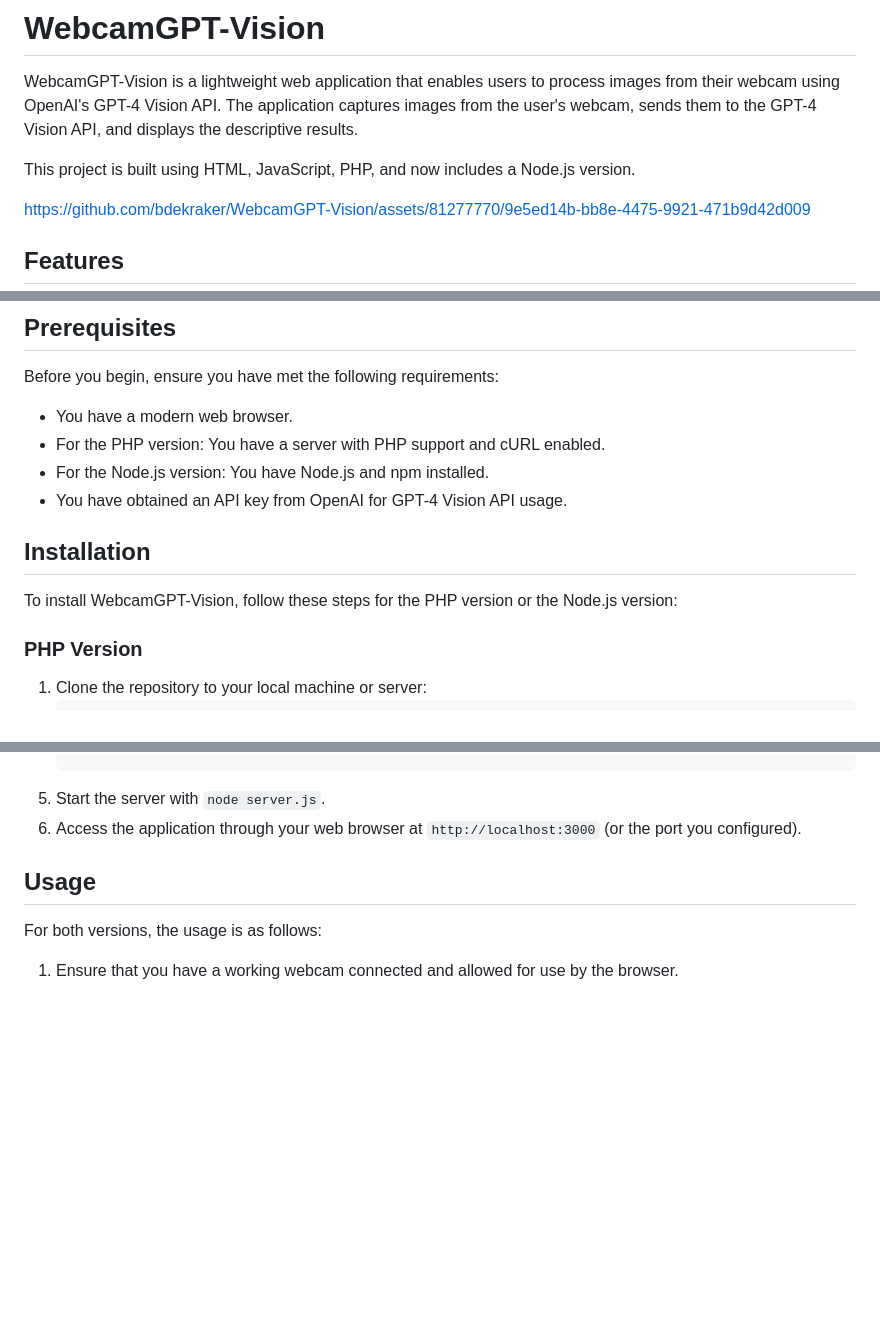
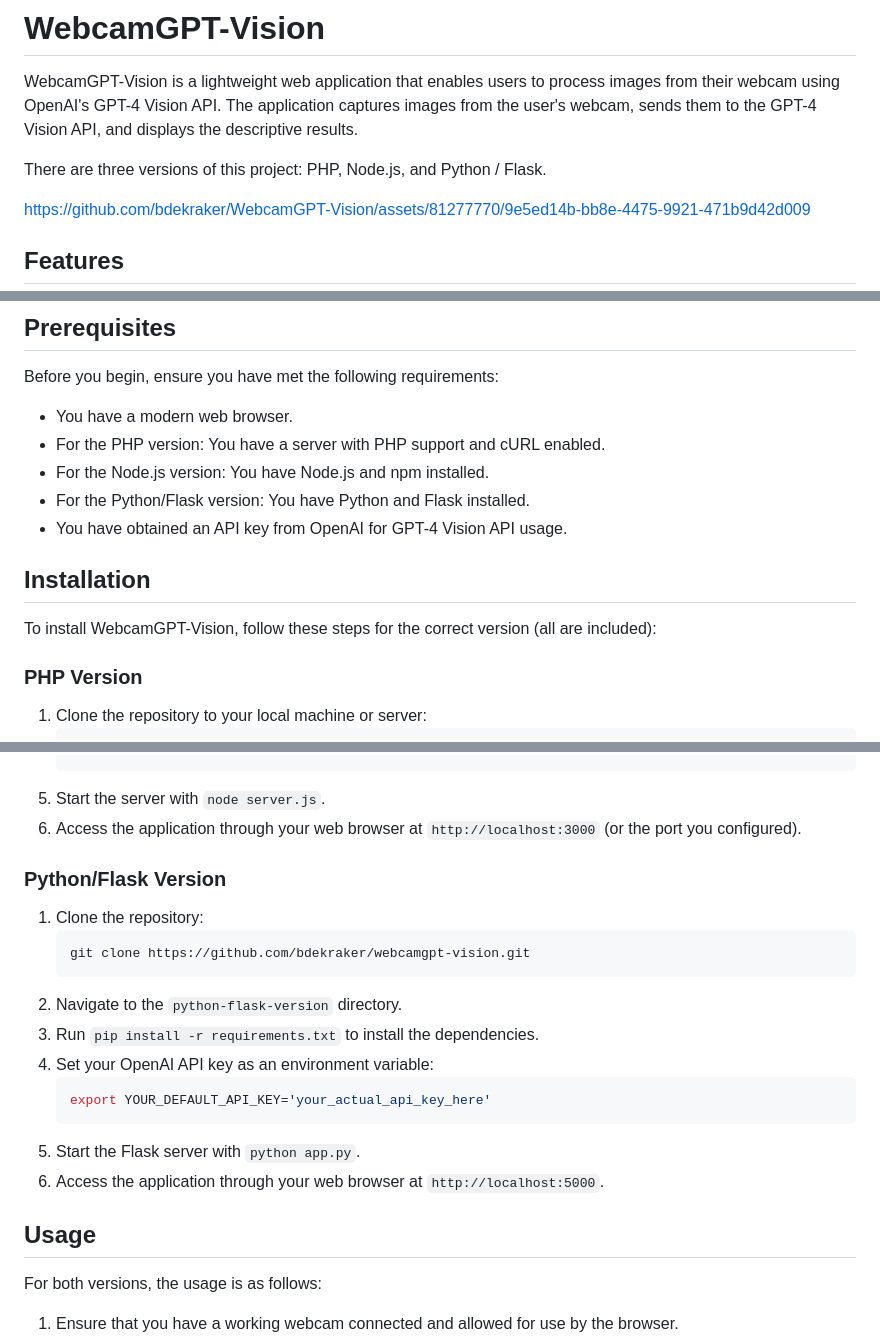
Before and after one commit to bdekraker/WebcamGPT-Vision, a Markdown page: README.md, 3 parts joined by grey strips. Drawn GitHub-style; blank space fills up the shorter version.

Commit message:
Update README.md to reflect Python updates

````diff
--- a/README.md
+++ b/README.md
@@ -2,7 +2,7 @@
 
 WebcamGPT-Vision is a lightweight web application that enables users to process images from their webcam using OpenAI's GPT-4 Vision API. The application captures images from the user's webcam, sends them to the GPT-4 Vision API, and displays the descriptive results.
 
-This project is built using HTML, JavaScript, PHP, and now includes a Node.js version.
+There are three versions of this project: PHP, Node.js, and Python / Flask.
 
 https://github.com/bdekraker/WebcamGPT-Vision/assets/81277770/9e5ed14b-bb8e-4475-9921-471b9d42d009
 
@@ -20,11 +20,12 @@ Before you begin, ensure you have met the following requirements:
 - You have a modern web browser.
 - For the PHP version: You have a server with PHP support and cURL enabled.
 - For the Node.js version: You have Node.js and npm installed.
+- For the Python/Flask version: You have Python and Flask installed.
 - You have obtained an API key from OpenAI for GPT-4 Vision API usage.
 
 ## Installation
 
-To install WebcamGPT-Vision, follow these steps for the PHP version or the Node.js version:
+To install WebcamGPT-Vision, follow these steps for the correct version (all are included):
 
 ### PHP Version
 
@@ -51,6 +52,22 @@ To install WebcamGPT-Vision, follow these steps for the PHP version or the Node.
    ```
 5. Start the server with `node server.js`.
 6. Access the application through your web browser at `http://localhost:3000` (or the port you configured).
+
+
+### Python/Flask Version
+
+1. Clone the repository:
+   ```sh
+   git clone https://github.com/bdekraker/webcamgpt-vision.git
+   ```
+2. Navigate to the `python-flask-version` directory.
+3. Run `pip install -r requirements.txt` to install the dependencies.
+4. Set your OpenAI API key as an environment variable:
+   ```sh
+   export YOUR_DEFAULT_API_KEY='your_actual_api_key_here'
+   ```
+5. Start the Flask server with `python app.py`.
+6. Access the application through your web browser at `http://localhost:5000`.
 
 ## Usage
 
````
